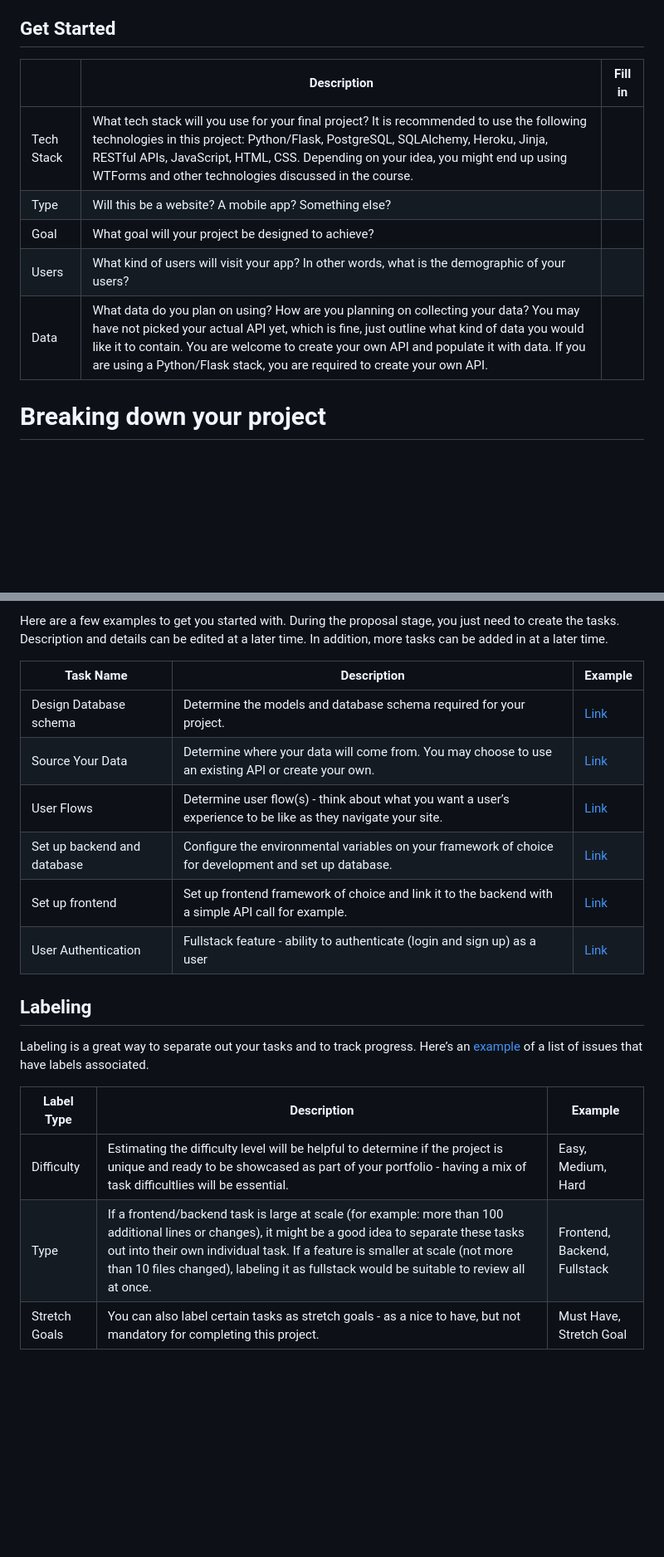
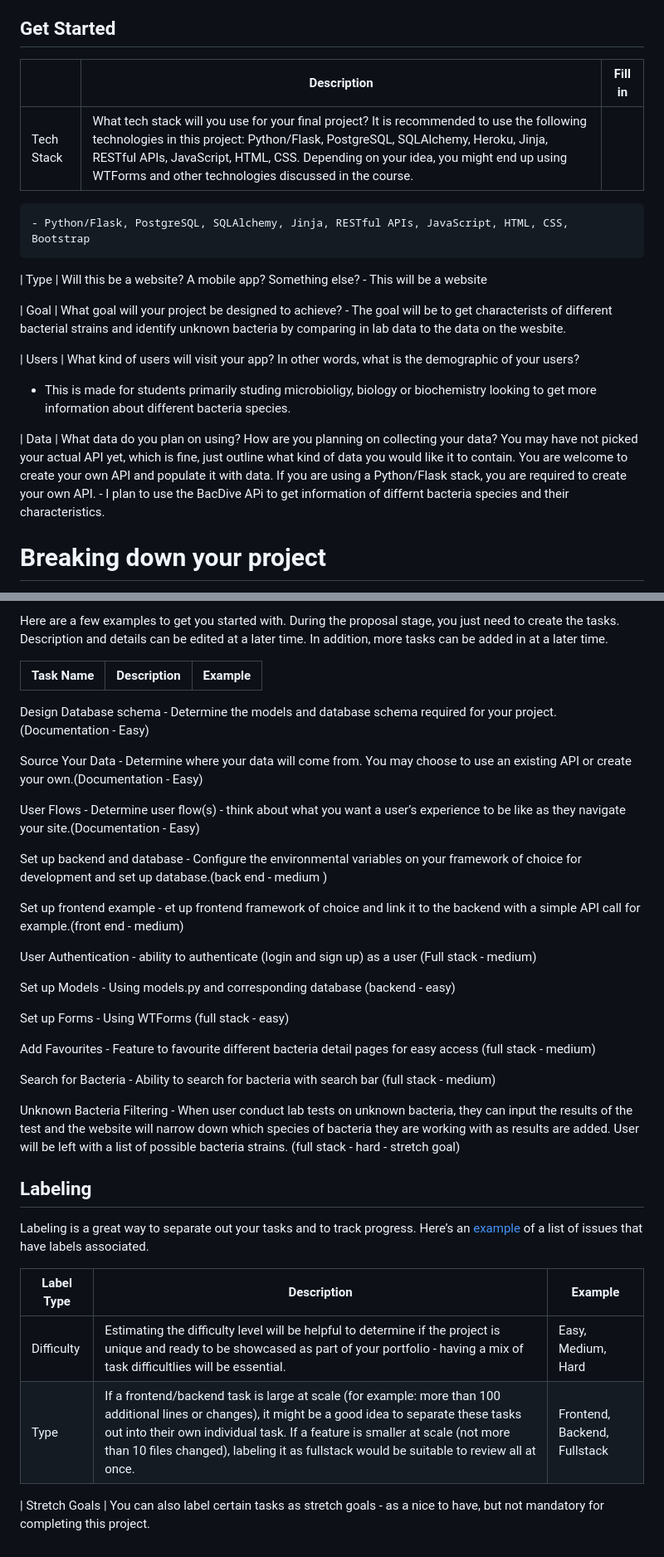
Before and after one commit to dacooper1/bacteria-database, a Markdown page: project_proposal.md, 2 parts joined by grey strips. Shown: that part at 83% size. Rendered like a GitHub page; blank space fills up the shorter version.

Commit message:
completed proposal

```diff
--- a/project_proposal.md
+++ b/project_proposal.md
@@ -4,13 +4,21 @@ Use this template to help get you started right away! Once the proposal is compl
 
 ## Get Started
 
-|            | Description                                                                                                                                                                                                                                                                                                                                              | Fill in |
-| ---------- | -------------------------------------------------------------------------------------------------------------------------------------------------------------------------------------------------------------------------------------------------------------------------------------------------------------------------------------------------------- | ------- |
-| Tech Stack | What tech stack will you use for your final project? It is recommended to use the following technologies in this project: Python/Flask, PostgreSQL, SQLAlchemy, Heroku, Jinja, RESTful APIs, JavaScript, HTML, CSS. Depending on your idea, you might end up using WTForms and other technologies discussed in the course.                               |         |
-| Type       | Will this be a website? A mobile app? Something else?                                                                                                                                                                                                                                                                                                    |         |
-| Goal       | What goal will your project be designed to achieve?                                                                                                                                                                                                                                                                                                      |         |
-| Users      | What kind of users will visit your app? In other words, what is the demographic of your users?                                                                                                                                                                                                                                                           |         |
-| Data       | What data do you plan on using? How are you planning on collecting your data? You may have not picked your actual API yet, which is fine, just outline what kind of data you would like it to contain. You are welcome to create your own API and populate it with data. If you are using a Python/Flask stack, you are required to create your own API. |         |
+|            | Description                                                                                                                                                                                                                                                                                                                | Fill in |
+| ---------- | -------------------------------------------------------------------------------------------------------------------------------------------------------------------------------------------------------------------------------------------------------------------------------------------------------------------------- | ------- |
+| Tech Stack | What tech stack will you use for your final project? It is recommended to use the following technologies in this project: Python/Flask, PostgreSQL, SQLAlchemy, Heroku, Jinja, RESTful APIs, JavaScript, HTML, CSS. Depending on your idea, you might end up using WTForms and other technologies discussed in the course. |
+
+    - Python/Flask, PostgreSQL, SQLAlchemy, Jinja, RESTful APIs, JavaScript, HTML, CSS, Bootstrap
+
+| Type | Will this be a website? A mobile app? Something else? - This will be a website
+
+| Goal | What goal will your project be designed to achieve? - The goal will be to get characterists of different bacterial strains and identify unknown bacteria by comparing in lab data to the data on the wesbite.
+
+| Users | What kind of users will visit your app? In other words, what is the demographic of your users?
+
+- This is made for students primarily studing microbioligy, biology or biochemistry looking to get more information about different bacteria species.
+
+| Data | What data do you plan on using? How are you planning on collecting your data? You may have not picked your actual API yet, which is fine, just outline what kind of data you would like it to contain. You are welcome to create your own API and populate it with data. If you are using a Python/Flask stack, you are required to create your own API. - I plan to use the BacDive APi to get information of differnt bacteria species and their characteristics.
 
 # Breaking down your project
 
@@ -27,21 +35,45 @@ When planning your project, break down your project into smaller tasks, knowing
 
 Here are a few examples to get you started with. During the proposal stage, you just need to create the tasks. Description and details can be edited at a later time. In addition, more tasks can be added in at a later time.
 
-| Task Name                   | Description                                                                                                   | Example                                                           |
-| --------------------------- | ------------------------------------------------------------------------------------------------------------- | ----------------------------------------------------------------- |
-| Design Database schema      | Determine the models and database schema required for your project.                                           | [Link](https://github.com/hatchways/sb-capstone-example/issues/1) |
+| Task Name | Description | Example |
+| --------- | ----------- | ------- |
+
+Design Database schema - Determine the models and database schema required for your project. (Documentation - Easy)
+
+Source Your Data - Determine where your data will come from. You may choose to use an existing API or create your own.(Documentation - Easy)
+
+User Flows - Determine user flow(s) - think about what you want a user’s experience to be like as they navigate your site.(Documentation - Easy)
+
+Set up backend and database - Configure the environmental variables on your framework of choice for development and set up database.(back end - medium )
+
+Set up frontend example - et up frontend framework of choice and link it to the backend with a simple API call for example.(front end - medium)
+
+User Authentication - ability to authenticate (login and sign up) as a user (Full stack - medium)
+
+Set up Models - Using models.py and corresponding database (backend - easy)
+
+Set up Forms - Using WTForms (full stack - easy)
+
+Add Favourites - Feature to favourite different bacteria detail pages for easy access (full stack - medium)
+
+Search for Bacteria - Ability to search for bacteria with search bar (full stack - medium)
+
+Unknown Bacteria Filtering - When user conduct lab tests on unknown bacteria, they can input the results of the test and the website will narrow down which species of bacteria they are working with as results are added. User will be left with a list of possible bacteria strains. (full stack - hard - stretch goal)
+
+<!-- | Design Database schema      | Determine the models and database schema required for your project.                                           | [Link](https://github.com/hatchways/sb-capstone-example/issues/1) |
 | Source Your Data            | Determine where your data will come from. You may choose to use an existing API or create your own.           | [Link](https://github.com/hatchways/sb-capstone-example/issues/2) |
 | User Flows                  | Determine user flow(s) - think about what you want a user’s experience to be like as they navigate your site. | [Link](https://github.com/hatchways/sb-capstone-example/issues/3) |
 | Set up backend and database | Configure the environmental variables on your framework of choice for development and set up database.        | [Link](https://github.com/hatchways/sb-capstone-example/issues/4) |
 | Set up frontend             | Set up frontend framework of choice and link it to the backend with a simple API call for example.            | [Link](https://github.com/hatchways/sb-capstone-example/issues/5) |
-| User Authentication         | Fullstack feature - ability to authenticate (login and sign up) as a user                                     | [Link](https://github.com/hatchways/sb-capstone-example/issues/6) |
+| User Authentication         | Fullstack feature - ability to authenticate (login and sign up) as a user                                     | [Link](https://github.com/hatchways/sb-capstone-example/issues/6) | -->
 
 ## Labeling
 
 Labeling is a great way to separate out your tasks and to track progress. Here’s an [example](https://github.com/hatchways/sb-capstone-example/issues) of a list of issues that have labels associated.
 
-| Label Type    | Description                                                                                                                                                                                                                                                                                                                     | Example                      |
-| ------------- | ------------------------------------------------------------------------------------------------------------------------------------------------------------------------------------------------------------------------------------------------------------------------------------------------------------------------------- | ---------------------------- |
-| Difficulty    | Estimating the difficulty level will be helpful to determine if the project is unique and ready to be showcased as part of your portfolio - having a mix of task difficultlies will be essential.                                                                                                                               | Easy, Medium, Hard           |
-| Type          | If a frontend/backend task is large at scale (for example: more than 100 additional lines or changes), it might be a good idea to separate these tasks out into their own individual task. If a feature is smaller at scale (not more than 10 files changed), labeling it as fullstack would be suitable to review all at once. | Frontend, Backend, Fullstack |
-| Stretch Goals | You can also label certain tasks as stretch goals - as a nice to have, but not mandatory for completing this project.                                                                                                                                                                                                           | Must Have, Stretch Goal      |
+| Label Type | Description                                                                                                                                                                                                                                                                                                                     | Example                      |
+| ---------- | ------------------------------------------------------------------------------------------------------------------------------------------------------------------------------------------------------------------------------------------------------------------------------------------------------------------------------- | ---------------------------- |
+| Difficulty | Estimating the difficulty level will be helpful to determine if the project is unique and ready to be showcased as part of your portfolio - having a mix of task difficultlies will be essential.                                                                                                                               | Easy, Medium, Hard           |
+| Type       | If a frontend/backend task is large at scale (for example: more than 100 additional lines or changes), it might be a good idea to separate these tasks out into their own individual task. If a feature is smaller at scale (not more than 10 files changed), labeling it as fullstack would be suitable to review all at once. | Frontend, Backend, Fullstack |
+
+| Stretch Goals | You can also label certain tasks as stretch goals - as a nice to have, but not mandatory for completing this project.
```
